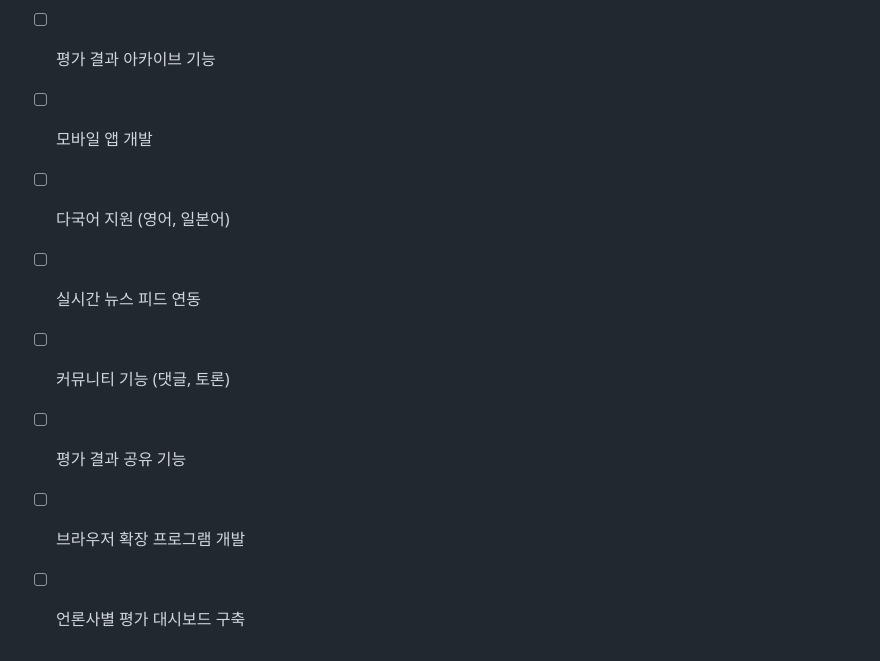
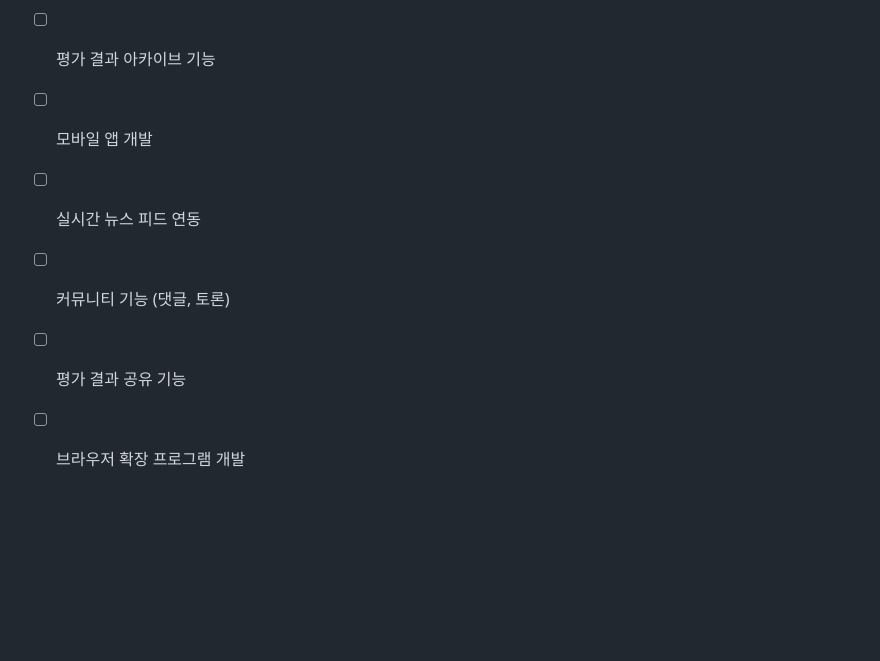
Before and after one commit to gamnamu1/cr-project, a Markdown page: README.md, the part around the change. Rendered like a GitHub page; blank space fills up the shorter version.

```diff
--- a/README.md
+++ b/README.md
@@ -303,9 +303,7 @@ cr_project/
 - [ ] 사용자 계정 시스템 구축
 - [ ] 평가 결과 아카이브 기능
 - [ ] 모바일 앱 개발
-- [ ] 다국어 지원 (영어, 일본어)
 - [ ] 실시간 뉴스 피드 연동
 - [ ] 커뮤니티 기능 (댓글, 토론)
 - [ ] 평가 결과 공유 기능
 - [ ] 브라우저 확장 프로그램 개발
-- [ ] 언론사별 평가 대시보드 구축
```
